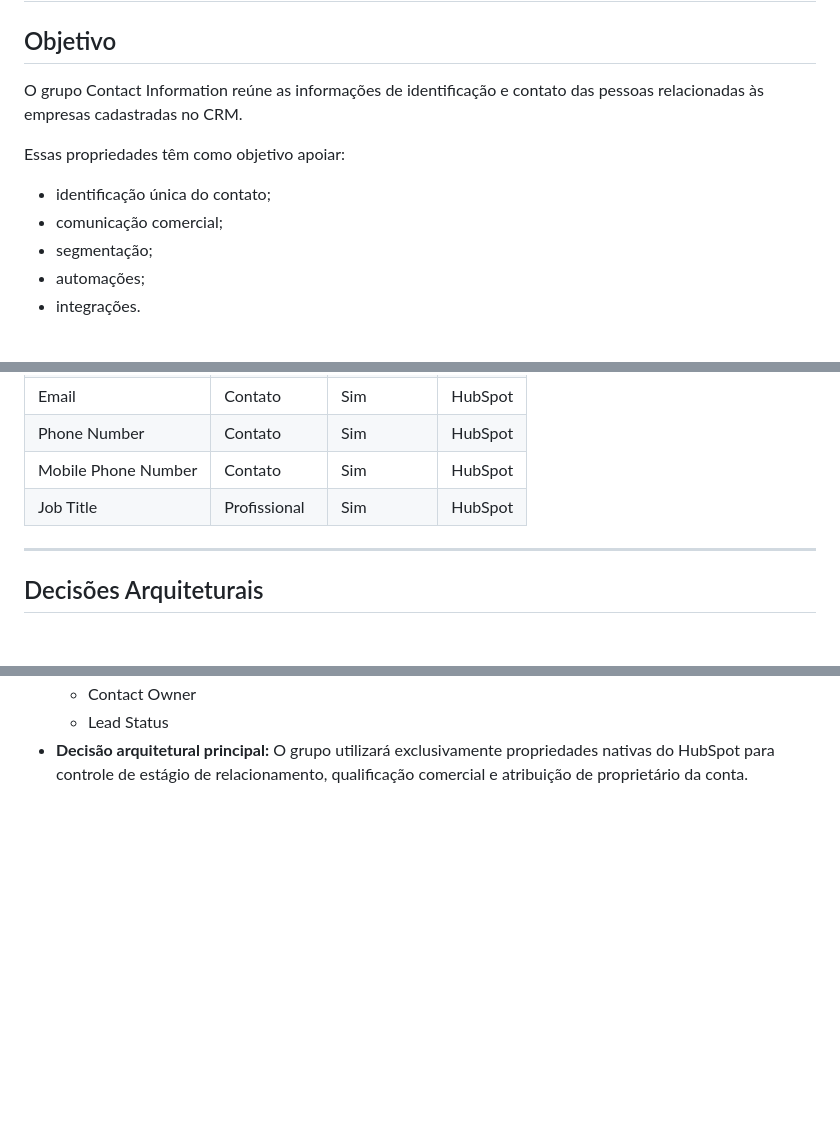
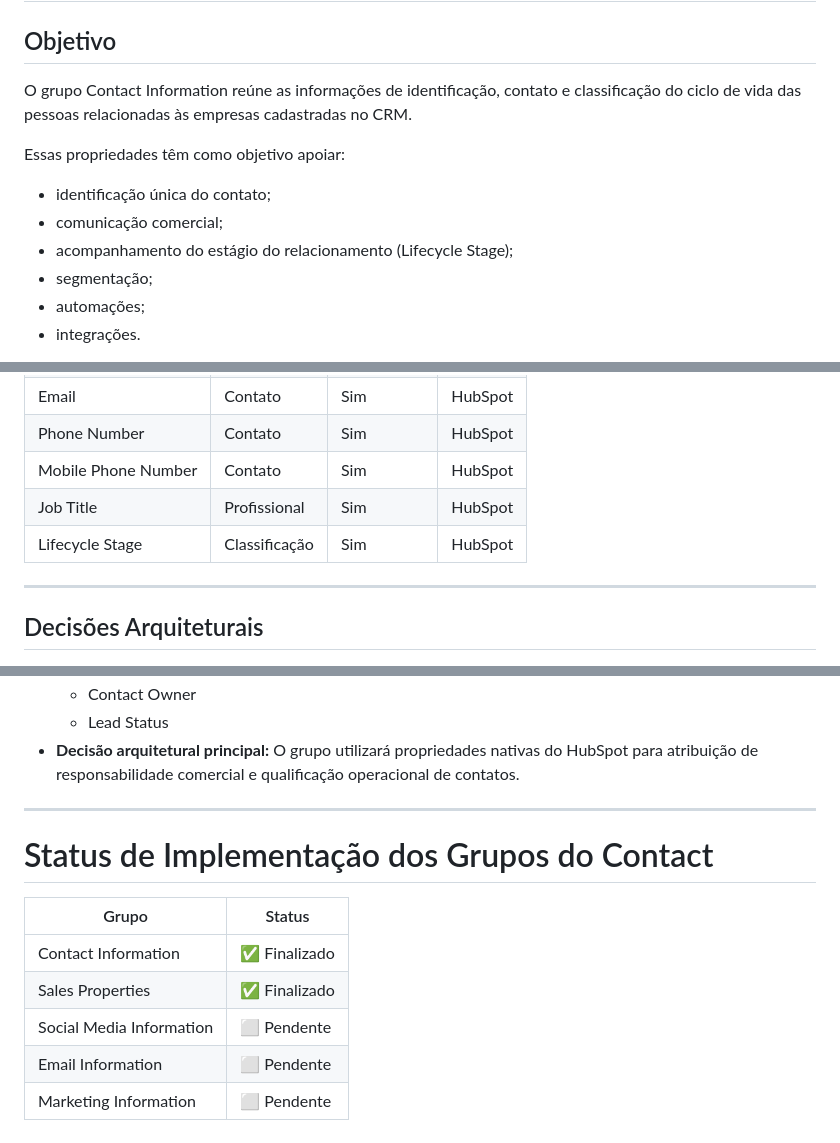
Before and after one commit to karlateshima2012-create/Creative-Print-RevOps-Lab, a Markdown page: 01-crm-architecture/Contact_Data_Dictionary.md, 3 parts joined by grey strips. GitHub-like rendering; blank space fills up the shorter version.

```diff
--- a/01-crm-architecture/Contact_Data_Dictionary.md
+++ b/01-crm-architecture/Contact_Data_Dictionary.md
@@ -14,12 +14,13 @@ Nenhuma propriedade deverá ser criada diretamente no HubSpot sem estar previame
 
 ## Objetivo
 
-O grupo Contact Information reúne as informações de identificação e contato das pessoas relacionadas às empresas cadastradas no CRM.
+O grupo Contact Information reúne as informações de identificação, contato e classificação do ciclo de vida das pessoas relacionadas às empresas cadastradas no CRM.
 
 Essas propriedades têm como objetivo apoiar:
 
 * identificação única do contato;
 * comunicação comercial;
+* acompanhamento do estágio do relacionamento (Lifecycle Stage);
 * segmentação;
 * automações;
 * integrações.
@@ -38,6 +39,7 @@ Este grupo deve armazenar apenas informações pertencentes à pessoa, evitando
 | Phone Number | Contato | Sim | HubSpot |
 | Mobile Phone Number | Contato | Sim | HubSpot |
 | Job Title | Profissional | Sim | HubSpot |
+| Lifecycle Stage | Classificação | Sim | HubSpot |
 
 ---
 
@@ -191,3 +235,15 @@ O objeto Contact representa exclusivamente pessoas e seu relacionamento individu
   * Contact Owner
   * Lead Status
-- **Decisão arquitetural principal:** O grupo utilizará exclusivamente propriedades nativas do HubSpot para controle de estágio de relacionamento, qualificação comercial e atribuição de proprietário da conta.
+- **Decisão arquitetural principal:** O grupo utilizará propriedades nativas do HubSpot para atribuição de responsabilidade comercial e qualificação operacional de contatos.
+
+---
+
+# Status de Implementação dos Grupos do Contact
+
+| Grupo | Status |
+| --- | --- |
+| Contact Information | ✅ Finalizado |
+| Sales Properties | ✅ Finalizado |
+| Social Media Information | ⬜ Pendente |
+| Email Information | ⬜ Pendente |
+| Marketing Information | ⬜ Pendente |
```
Also changed, not shown: other parts of 01-crm-architecture/Contact_Data_Dictionary.md (+78 -36 lines).
